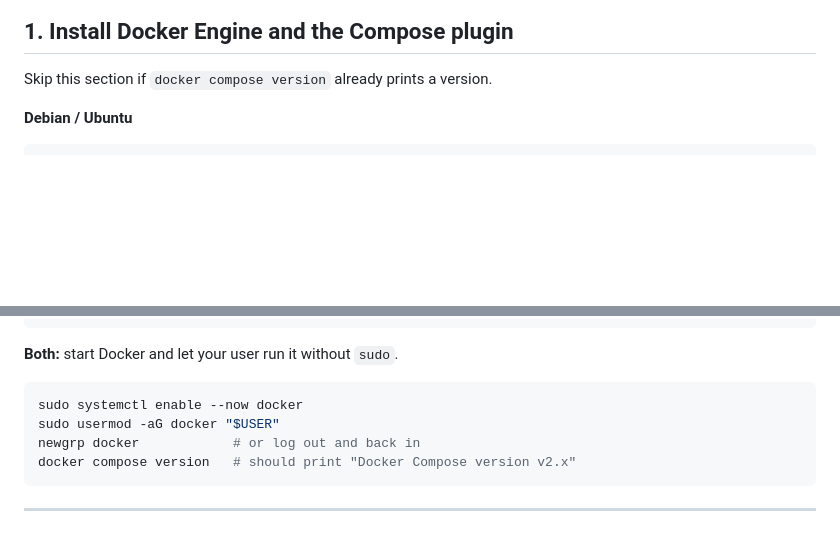
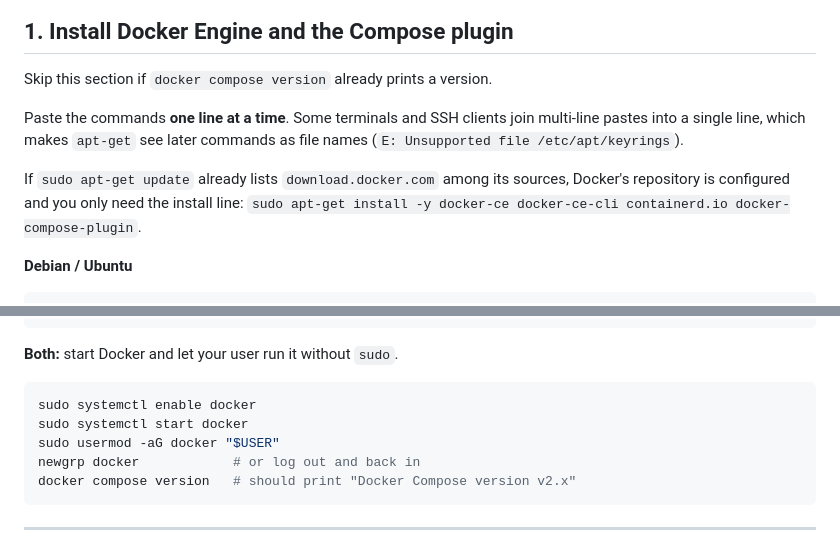
Before and after one commit to mcgrawja1/Shopper, a Markdown page: docs/INSTALL.md, 2 parts joined by grey strips. GitHub-like rendering; blank space fills up the shorter version.

Commit message:
Install guide: note pre-configured Docker repo and one-line-at-a-time pasting
Co-Authored-By: Claude Fable 5.1 <noreply@anthropic.com>
Claude-Session: https://claude.ai/code/session_01RbXhTvC4awgZF2KMappuFm

````diff
--- a/docs/INSTALL.md
+++ b/docs/INSTALL.md
@@ -9,6 +9,14 @@ Docker container and stores all of its data in one Docker volume.
 ## 1. Install Docker Engine and the Compose plugin
 
 Skip this section if `docker compose version` already prints a version.
+
+Paste the commands **one line at a time**. Some terminals and SSH clients join
+multi-line pastes into a single line, which makes `apt-get` see later commands
+as file names (`E: Unsupported file /etc/apt/keyrings`).
+
+If `sudo apt-get update` already lists `download.docker.com` among its
+sources, Docker's repository is configured and you only need the install
+line: `sudo apt-get install -y docker-ce docker-ce-cli containerd.io docker-compose-plugin`.
 
 **Debian / Ubuntu**
 
@@ -37,7 +45,8 @@ sudo dnf -y install docker-ce docker-ce-cli containerd.io docker-compose-plugin
 **Both:** start Docker and let your user run it without `sudo`.
 
 ```bash
-sudo systemctl enable --now docker
+sudo systemctl enable docker
+sudo systemctl start docker
 sudo usermod -aG docker "$USER"
 newgrp docker            # or log out and back in
 docker compose version   # should print "Docker Compose version v2.x"
````
